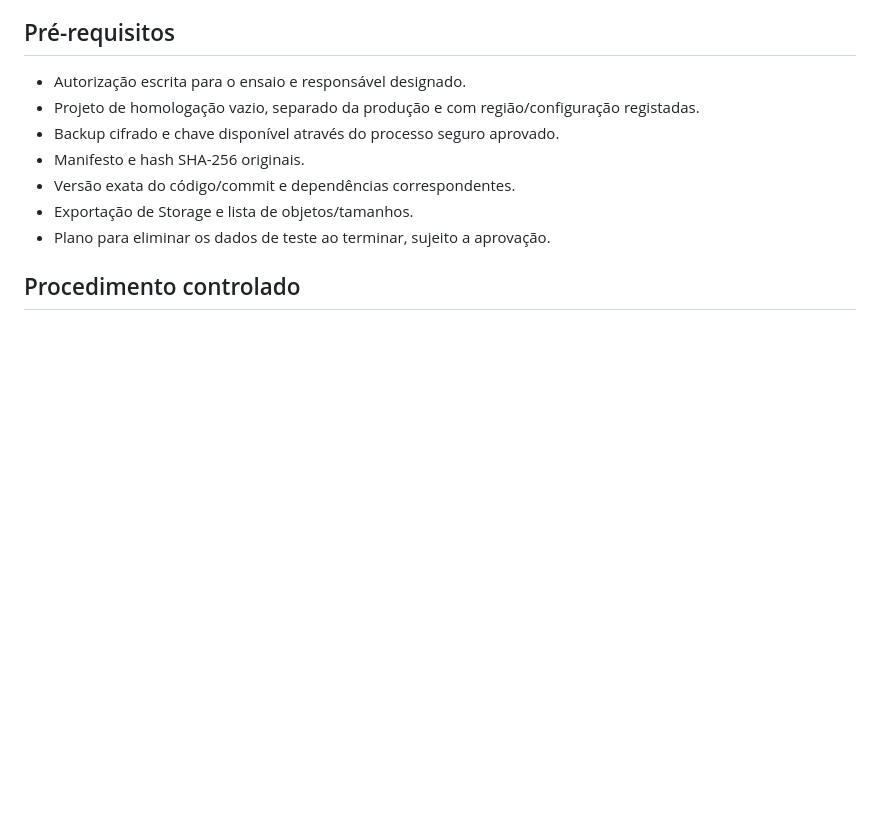
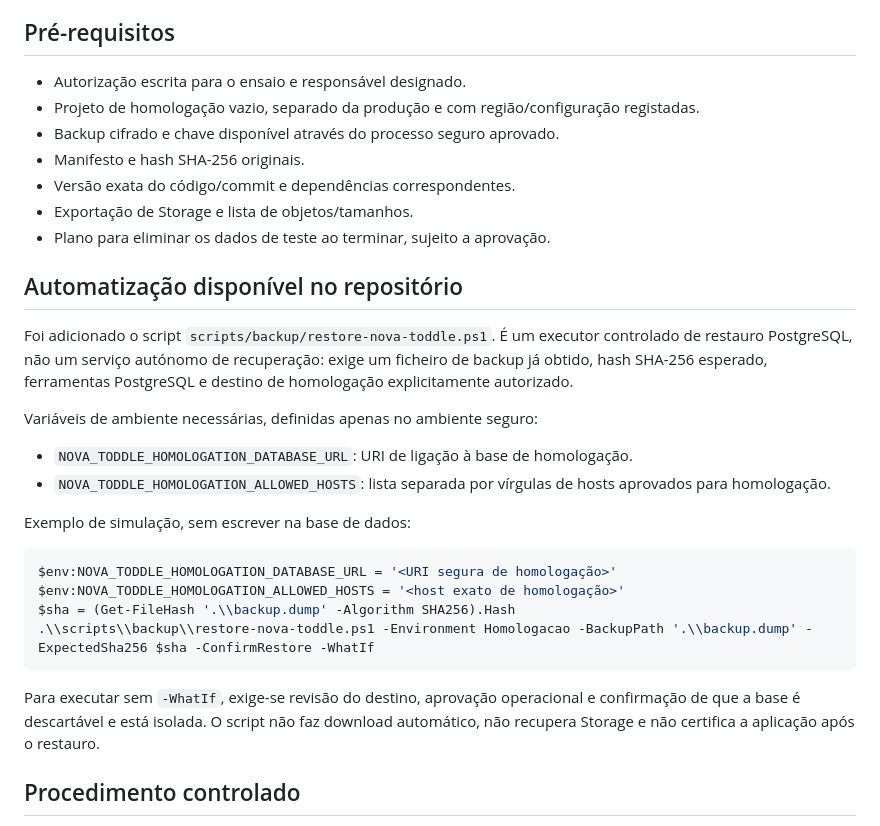
Before and after one commit to ivanioalberto83-cmyk/ciadi, a Markdown page: docs/backup/RESTORE_RUNBOOK_NOVA_TODDLE.md, the part around the change. Drawn GitHub-style; blank space fills up the shorter version.

Commit message:
docs(backup): document guarded restore automation

````diff
--- a/docs/backup/RESTORE_RUNBOOK_NOVA_TODDLE.md
+++ b/docs/backup/RESTORE_RUNBOOK_NOVA_TODDLE.md
@@ -20,6 +20,25 @@
 - Versão exata do código/commit e dependências correspondentes.
 - Exportação de Storage e lista de objetos/tamanhos.
 - Plano para eliminar os dados de teste ao terminar, sujeito a aprovação.
+
+## Automatização disponível no repositório
+
+Foi adicionado o script `scripts/backup/restore-nova-toddle.ps1`. É um executor controlado de restauro PostgreSQL, não um serviço autónomo de recuperação: exige um ficheiro de backup já obtido, hash SHA-256 esperado, ferramentas PostgreSQL e destino de homologação explicitamente autorizado.
+
+Variáveis de ambiente necessárias, definidas apenas no ambiente seguro:
+- `NOVA_TODDLE_HOMOLOGATION_DATABASE_URL`: URI de ligação à base de homologação.
+- `NOVA_TODDLE_HOMOLOGATION_ALLOWED_HOSTS`: lista separada por vírgulas de hosts aprovados para homologação.
+
+Exemplo de simulação, sem escrever na base de dados:
+
+```powershell
+$env:NOVA_TODDLE_HOMOLOGATION_DATABASE_URL = '<URI segura de homologação>'
+$env:NOVA_TODDLE_HOMOLOGATION_ALLOWED_HOSTS = '<host exato de homologação>'
+$sha = (Get-FileHash '.\\backup.dump' -Algorithm SHA256).Hash
+.\\scripts\\backup\\restore-nova-toddle.ps1 -Environment Homologacao -BackupPath '.\\backup.dump' -ExpectedSha256 $sha -ConfirmRestore -WhatIf
+```
+
+Para executar sem `-WhatIf`, exige-se revisão do destino, aprovação operacional e confirmação de que a base é descartável e está isolada. O script não faz download automático, não recupera Storage e não certifica a aplicação após o restauro.
 
 ## Procedimento controlado
 
````
